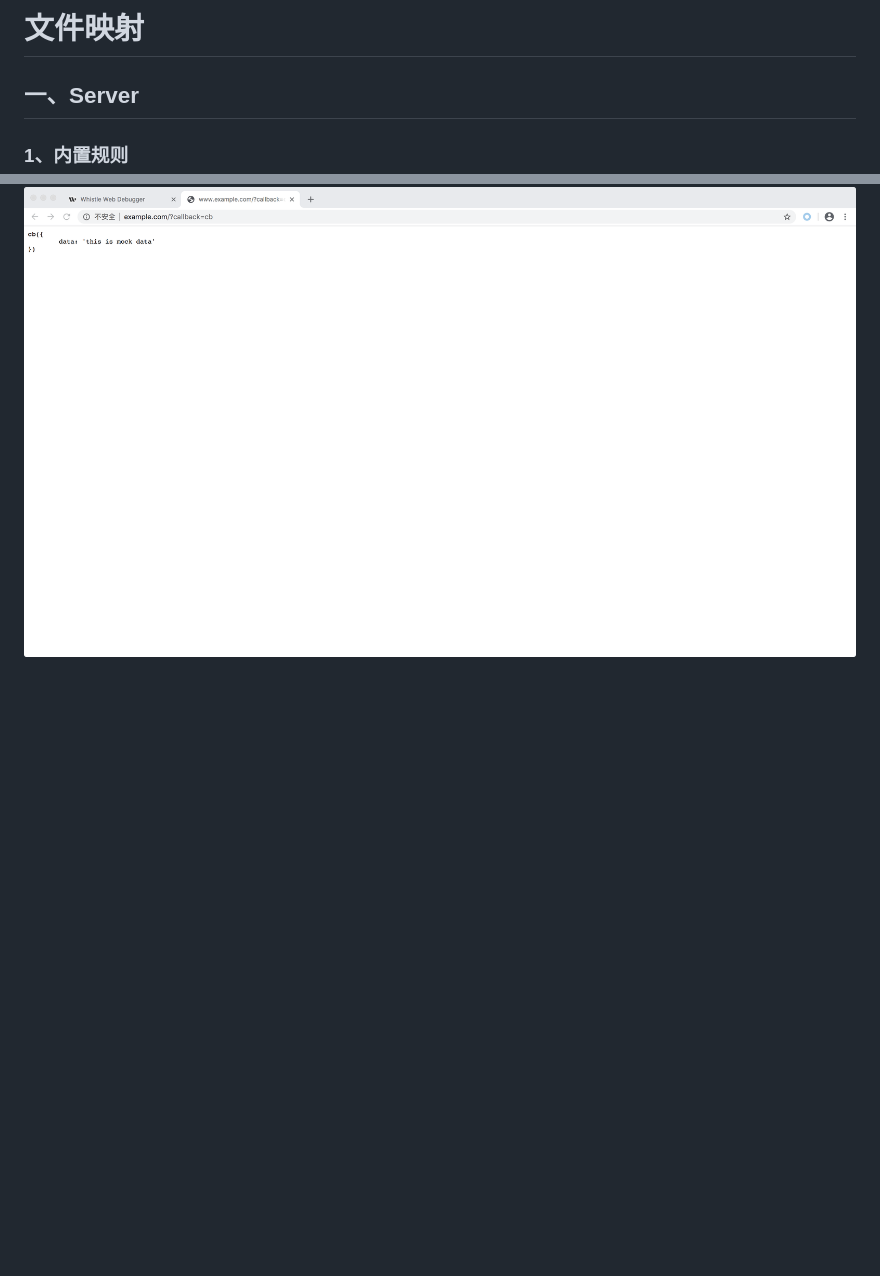
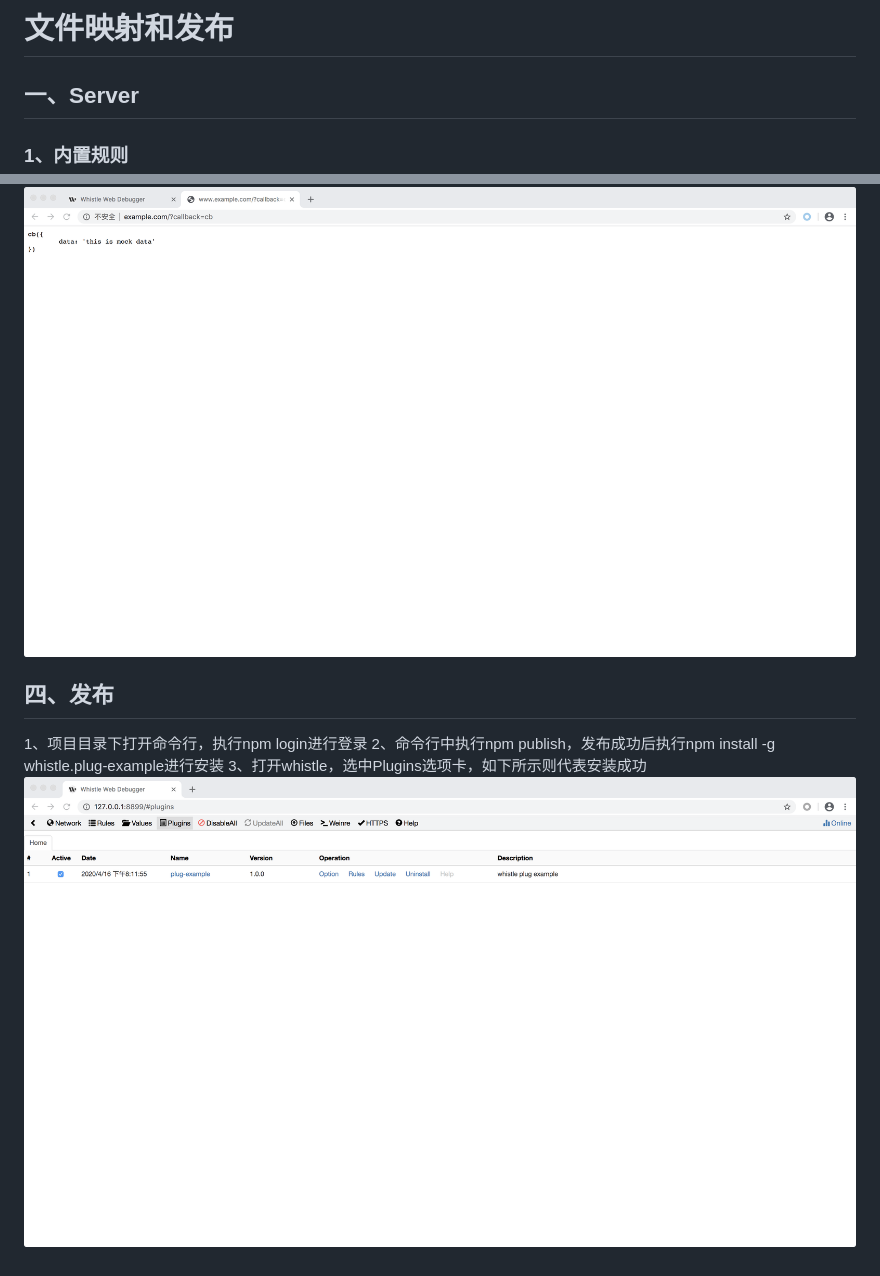
Before and after one commit to Ke1992/examples, a Markdown page: whistle-plug/notes/003 File Mapping And Publish.md, 2 parts joined by grey strips. Drawn GitHub-style; pictures changed too: whistle-plug/docs/assets/publish.png (added); blank space fills up the shorter version.

Commit message:
feat: 更新whistle插件demo--File Mapping And Publish

```diff
--- a/whistle-plug/notes/003 File Mapping.md
+++ b/whistle-plug/notes/003 File Mapping And Publish.md
@@ -1,4 +1,4 @@
-# 文件映射
+# 文件映射和发布
 ## 一、Server
 ### 1、内置规则
 在项目目录下新增rules.txt文件，并添加以下规则:
@@ -112,3 +112,8 @@ try {
 ## 三、验证测试
 访问任意链接，并在链接后追加callback或者cb参数，则会自动替换或者主动添加本地文件中的callback字符串
 ![文件映射](https://raw.githubusercontent.com/Ke1992/examples/master/whistle-plug/docs/assets/file-mapping.png "文件映射")
+## 四、发布
+1、项目目录下打开命令行，执行npm login进行登录
+2、命令行中执行npm publish，发布成功后执行npm install -g whistle.plug-example进行安装
+3、打开whistle，选中Plugins选项卡，如下所示则代表安装成功
+![发布](https://raw.githubusercontent.com/Ke1992/examples/master/whistle-plug/docs/assets/publish.png "发布")
```
Also changed, not shown: 26 other files.
